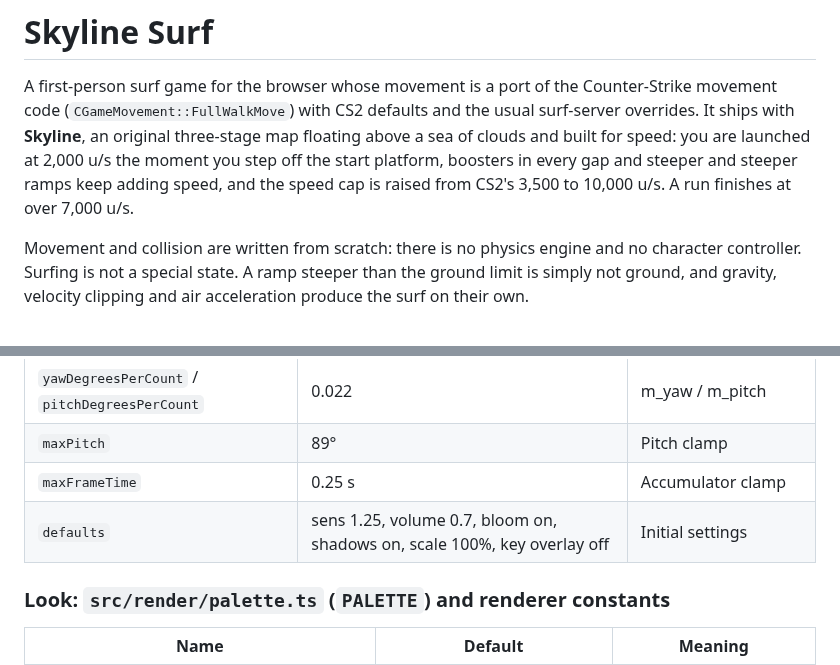
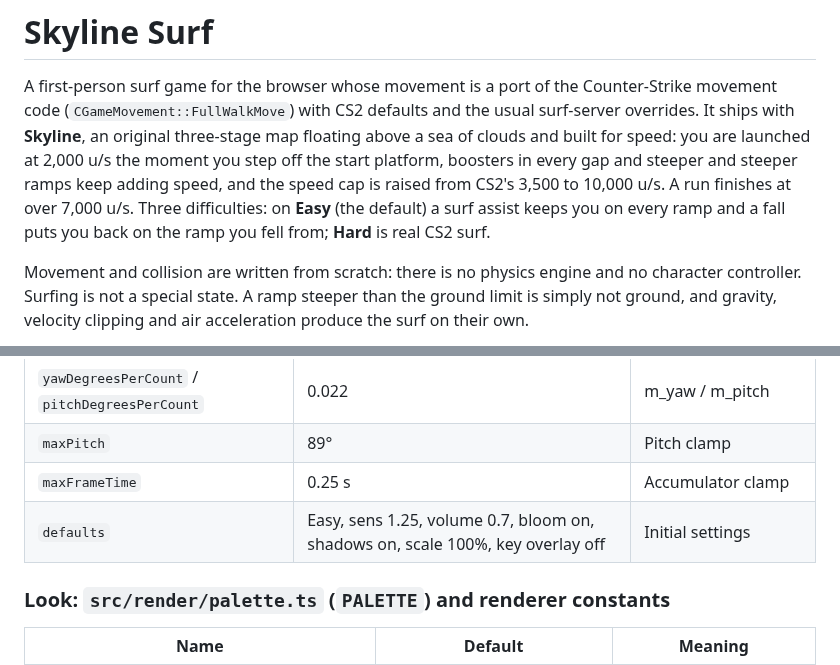
Before and after one commit to phil200551/cs2_surf, a Markdown page: README.md, 2 parts joined by grey strips. Drawn GitHub-style.

```diff
--- a/README.md
+++ b/README.md
@@ -7,6 +7,9 @@ three-stage map floating above a sea of clouds and built for speed: you are
 launched at 2,000 u/s the moment you step off the start platform, boosters in
 every gap and steeper and steeper ramps keep adding speed, and the speed cap is
 raised from CS2's 3,500 to 10,000 u/s. A run finishes at over 7,000 u/s.
+Three difficulties: on **Easy** (the default) a surf assist keeps you on every
+ramp and a fall puts you back on the ramp you fell from; **Hard** is real CS2
+surf.
 
 Movement and collision are written from scratch: there is no physics engine and
 no character controller. Surfing is not a special state. A ramp steeper than the
@@ -435,7 +475,7 @@ Ramp-fix constants live at the top of `src/physics/movement.ts`:
 | `yawDegreesPerCount` / `pitchDegreesPerCount` | 0.022 | m_yaw / m_pitch |
 | `maxPitch` | 89° | Pitch clamp |
 | `maxFrameTime` | 0.25 s | Accumulator clamp |
-| `defaults` | sens 1.25, volume 0.7, bloom on, shadows on, scale 100%, key overlay off | Initial settings |
+| `defaults` | Easy, sens 1.25, volume 0.7, bloom on, shadows on, scale 100%, key overlay off | Initial settings |
 
 ### Look: `src/render/palette.ts` (`PALETTE`) and renderer constants
 
```
Also changed, not shown: other parts of README.md (+59 -16 lines), docs/menu.jpg, 12 other files.
